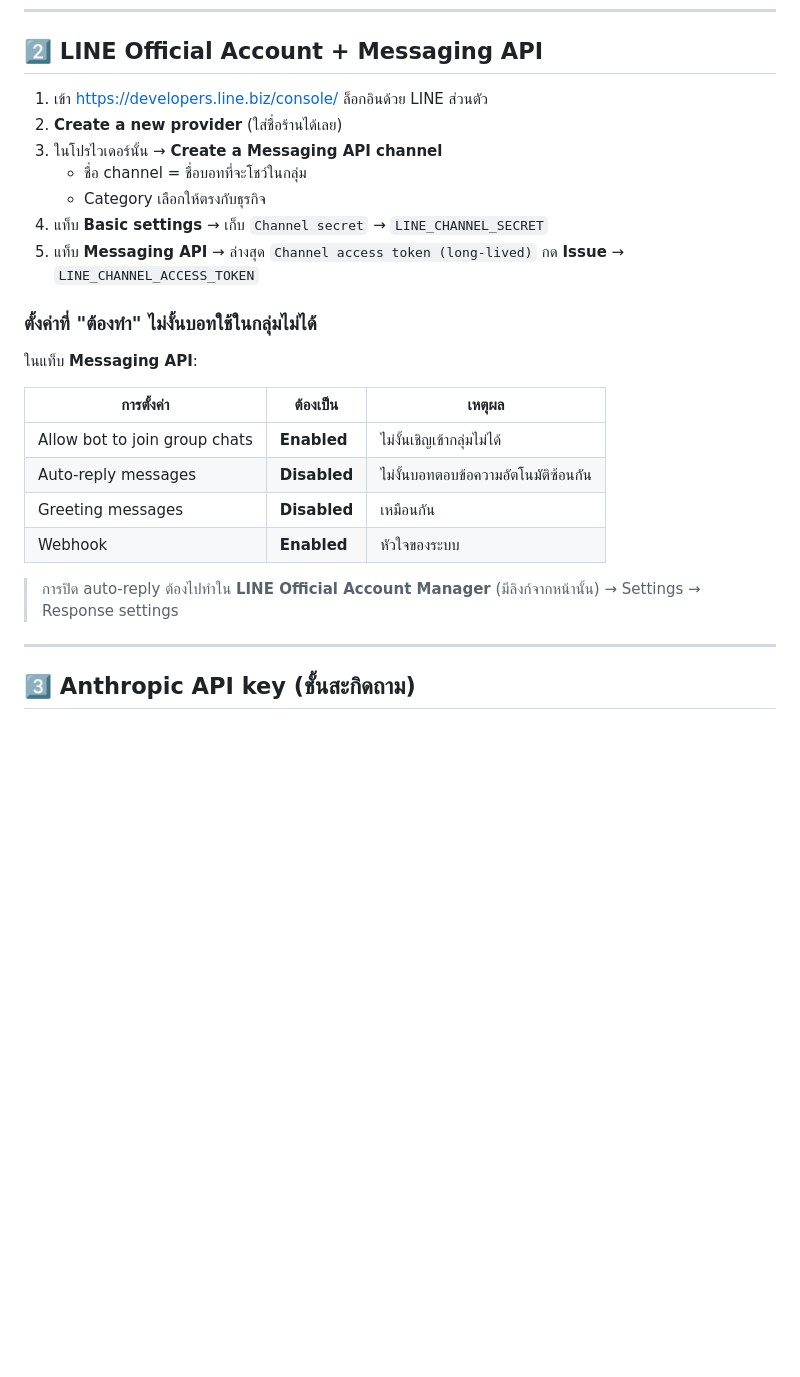
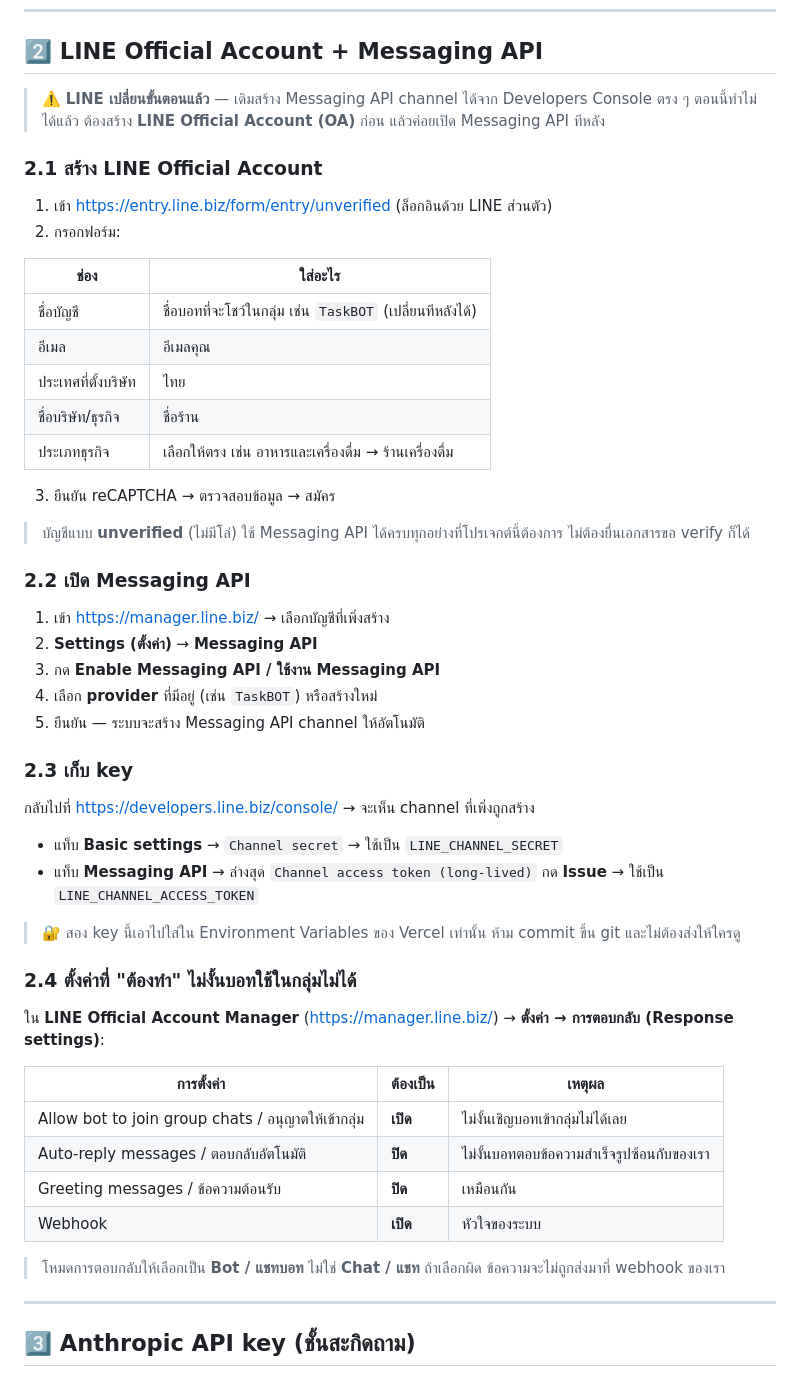
Before and after one commit to wisupawit-crypto/line-task-splitter, a Markdown page: SETUP.md, the part around the change. Drawn GitHub-style; blank space fills up the shorter version.

Commit message:
docs: update LINE setup steps (OA-first flow, response mode settings)

```diff
--- a/SETUP.md
+++ b/SETUP.md
@@ -48,26 +48,58 @@ line-task-splitter/
 
 ## 2️⃣ LINE Official Account + Messaging API
 
-1. เข้า https://developers.line.biz/console/ ล็อกอินด้วย LINE ส่วนตัว
-2. **Create a new provider** (ใส่ชื่อร้านได้เลย)
-3. ในโปรไวเดอร์นั้น → **Create a Messaging API channel**
-   - ชื่อ channel = ชื่อบอทที่จะโชว์ในกลุ่ม
-   - Category เลือกให้ตรงกับธุรกิจ
-4. แท็บ **Basic settings** → เก็บ `Channel secret` → `LINE_CHANNEL_SECRET`
-5. แท็บ **Messaging API** → ล่างสุด `Channel access token (long-lived)` กด **Issue** → `LINE_CHANNEL_ACCESS_TOKEN`
+> ⚠️ **LINE เปลี่ยนขั้นตอนแล้ว** — เดิมสร้าง Messaging API channel ได้จาก Developers Console ตรง ๆ
+> ตอนนี้ทำไม่ได้แล้ว ต้องสร้าง **LINE Official Account (OA)** ก่อน แล้วค่อยเปิด Messaging API ทีหลัง
 
-### ตั้งค่าที่ "ต้องทำ" ไม่งั้นบอทใช้ในกลุ่มไม่ได้
+### 2.1 สร้าง LINE Official Account
 
-ในแท็บ **Messaging API**:
+1. เข้า https://entry.line.biz/form/entry/unverified (ล็อกอินด้วย LINE ส่วนตัว)
+2. กรอกฟอร์ม:
+
+| ช่อง | ใส่อะไร |
+|---|---|
+| ชื่อบัญชี | ชื่อบอทที่จะโชว์ในกลุ่ม เช่น `TaskBOT` (เปลี่ยนทีหลังได้) |
+| อีเมล | อีเมลคุณ |
+| ประเทศที่ตั้งบริษัท | ไทย |
+| ชื่อบริษัท/ธุรกิจ | ชื่อร้าน |
+| ประเภทธุรกิจ | เลือกให้ตรง เช่น อาหารและเครื่องดื่ม → ร้านเครื่องดื่ม |
+
+3. ยืนยัน reCAPTCHA → ตรวจสอบข้อมูล → สมัคร
+
+> บัญชีแบบ **unverified** (ไม่มีโล่) ใช้ Messaging API ได้ครบทุกอย่างที่โปรเจกต์นี้ต้องการ
+> ไม่ต้องยื่นเอกสารขอ verify ก็ได้
+
+### 2.2 เปิด Messaging API
+
+1. เข้า https://manager.line.biz/ → เลือกบัญชีที่เพิ่งสร้าง
+2. **Settings (ตั้งค่า)** → **Messaging API**
+3. กด **Enable Messaging API / ใช้งาน Messaging API**
+4. เลือก **provider** ที่มีอยู่ (เช่น `TaskBOT`) หรือสร้างใหม่
+5. ยืนยัน — ระบบจะสร้าง Messaging API channel ให้อัตโนมัติ
+
+### 2.3 เก็บ key
+
+กลับไปที่ https://developers.line.biz/console/ → จะเห็น channel ที่เพิ่งถูกสร้าง
+
+- แท็บ **Basic settings** → `Channel secret` → ใช้เป็น `LINE_CHANNEL_SECRET`
+- แท็บ **Messaging API** → ล่างสุด `Channel access token (long-lived)` กด **Issue** → ใช้เป็น `LINE_CHANNEL_ACCESS_TOKEN`
+
+> 🔐 สอง key นี้เอาไปใส่ใน Environment Variables ของ Vercel เท่านั้น
+> ห้าม commit ขึ้น git และไม่ต้องส่งให้ใครดู
+
+### 2.4 ตั้งค่าที่ "ต้องทำ" ไม่งั้นบอทใช้ในกลุ่มไม่ได้
+
+ใน **LINE Official Account Manager** (https://manager.line.biz/) → **ตั้งค่า → การตอบกลับ (Response settings)**:
 
 | การตั้งค่า | ต้องเป็น | เหตุผล |
 |---|---|---|
-| Allow bot to join group chats | **Enabled** | ไม่งั้นเชิญเข้ากลุ่มไม่ได้ |
-| Auto-reply messages | **Disabled** | ไม่งั้นบอทตอบข้อความอัตโนมัติซ้อนกัน |
-| Greeting messages | **Disabled** | เหมือนกัน |
-| Webhook | **Enabled** | หัวใจของระบบ |
+| Allow bot to join group chats / อนุญาตให้เข้ากลุ่ม | **เปิด** | ไม่งั้นเชิญบอทเข้ากลุ่มไม่ได้เลย |
+| Auto-reply messages / ตอบกลับอัตโนมัติ | **ปิด** | ไม่งั้นบอทตอบข้อความสำเร็จรูปซ้อนกับของเรา |
+| Greeting messages / ข้อความต้อนรับ | **ปิด** | เหมือนกัน |
+| Webhook | **เปิด** | หัวใจของระบบ |
 
-> การปิด auto-reply ต้องไปทำใน **LINE Official Account Manager** (มีลิงก์จากหน้านั้น) → Settings → Response settings
+> โหมดการตอบกลับให้เลือกเป็น **Bot / แชทบอท** ไม่ใช่ **Chat / แชท**
+> ถ้าเลือกผิด ข้อความจะไม่ถูกส่งมาที่ webhook ของเรา
 
 ---
 
```
